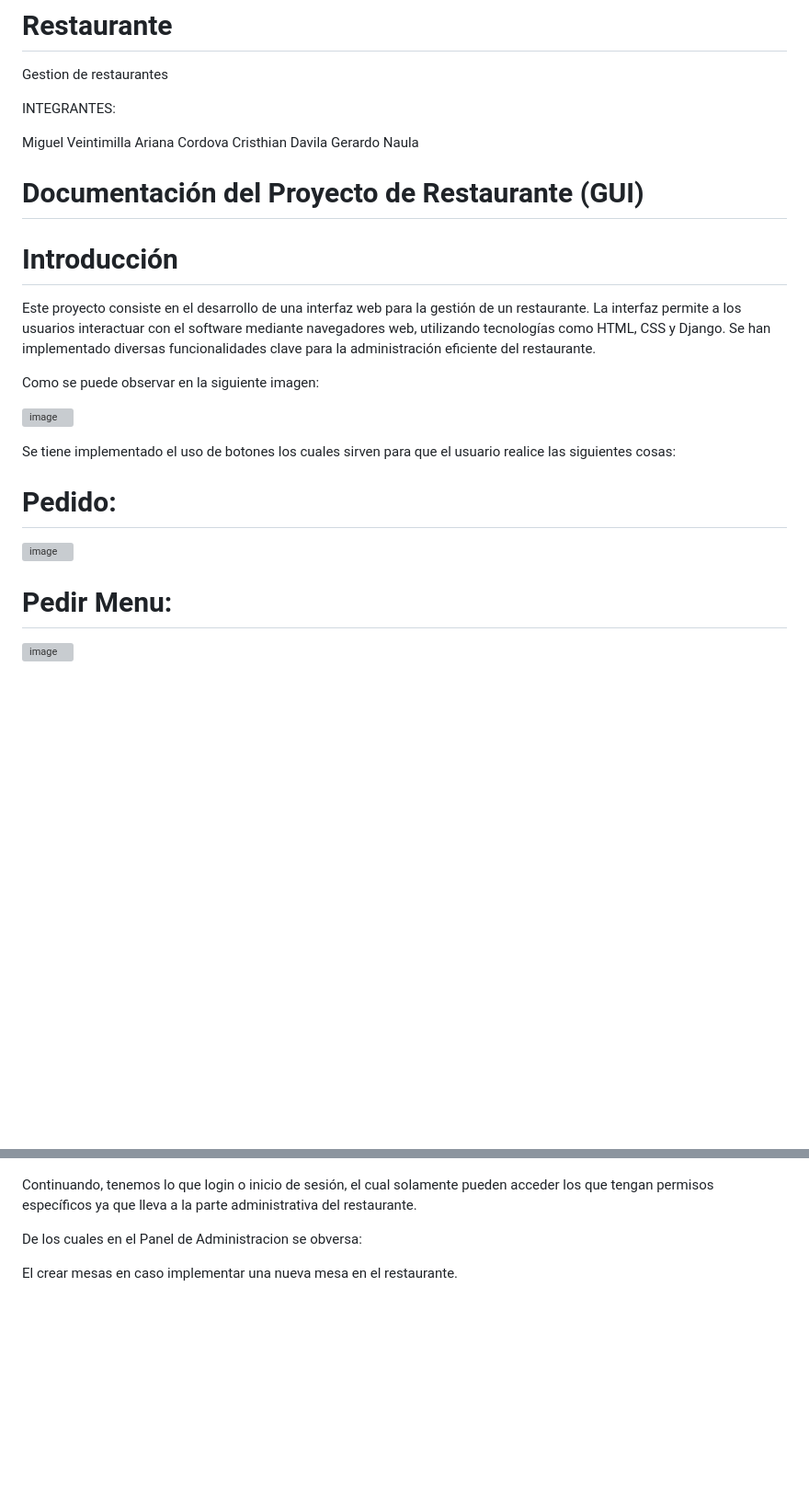
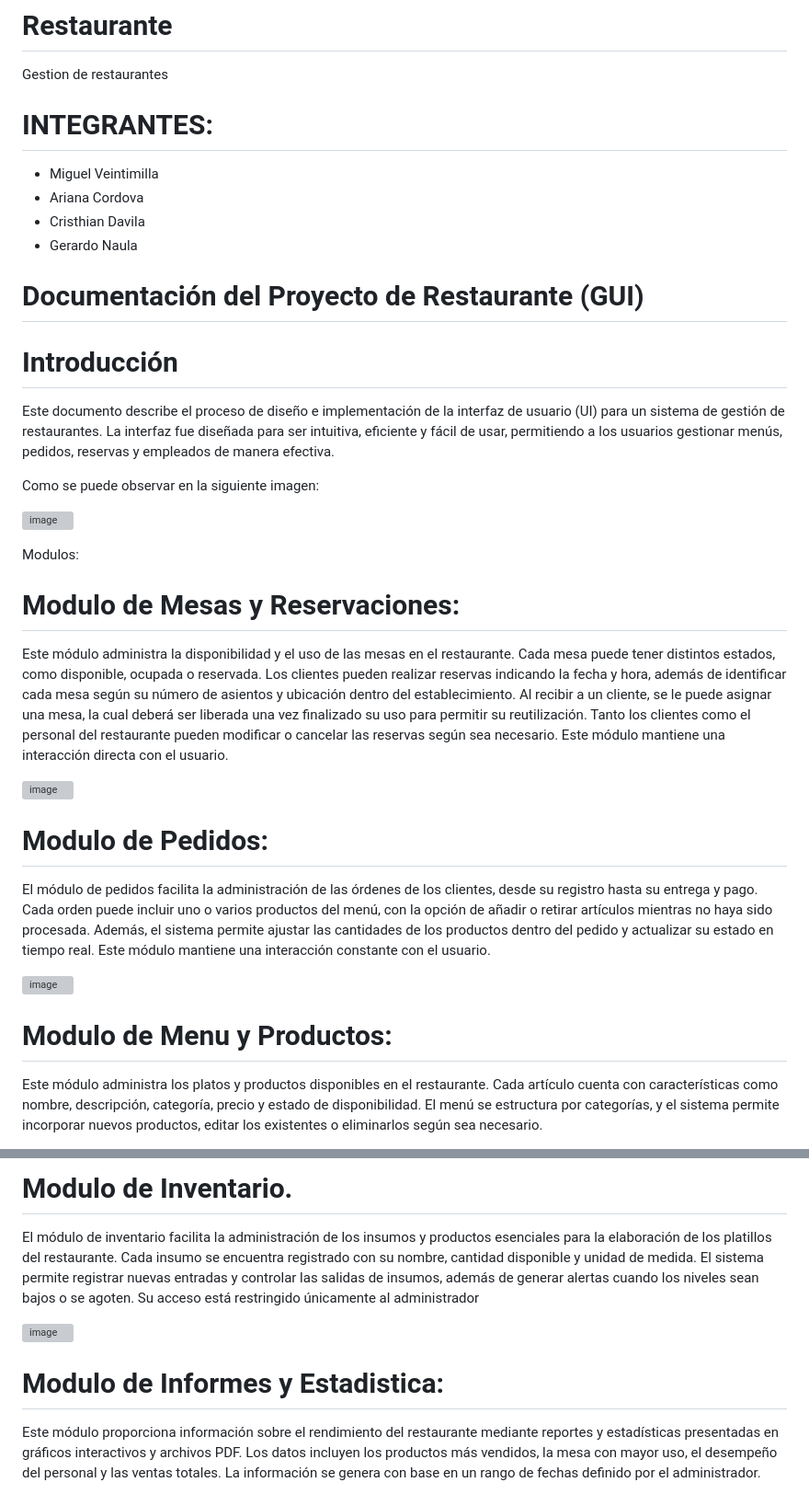
Before and after one commit to Gerardo006/Restaurante, a Markdown page: README.md, 2 parts joined by grey strips. Shown: that part at 92% size. Drawn GitHub-style; blank space fills up the shorter version; grey boxes are pictures that could not be loaded.

```diff
--- a/README.md
+++ b/README.md
@@ -1,37 +1,48 @@
 # Restaurante
 Gestion de restaurantes
 
-INTEGRANTES:
+# INTEGRANTES:
 
-Miguel Veintimilla
-Ariana Cordova
-Cristhian Davila
-Gerardo Naula
-
+* Miguel Veintimilla
+* Ariana Cordova
+* Cristhian Davila
+* Gerardo Naula
 
 
 # Documentación del Proyecto de Restaurante (GUI)
 
+
 # Introducción
 
-Este proyecto consiste en el desarrollo de una interfaz web para la gestión de un restaurante. La interfaz permite a los usuarios interactuar con el software mediante navegadores web, utilizando tecnologías como HTML, CSS y Django. Se han implementado diversas funcionalidades clave para la administración eficiente del restaurante.
+Este documento describe el proceso de diseño e implementación de la interfaz de usuario (UI) para un sistema de gestión de restaurantes. La interfaz fue diseñada para ser intuitiva, eficiente y fácil de usar, permitiendo a los usuarios gestionar menús, pedidos, reservas y empleados de manera efectiva.
 
 Como se puede observar en la siguiente imagen:
+
 
 ![image](https://github.com/user-attachments/assets/d348ee09-1257-4a91-923f-2888c2429647)
 
 
-Se tiene implementado el uso de botones los cuales sirven para que el usuario realice las siguientes cosas:
+Modulos:
 
 
-# Pedido:
+# Modulo de Mesas y Reservaciones:
 
-![image](https://github.com/user-attachments/assets/4be6293a-1960-4d7e-9fa0-9d36171227b3)
+Este módulo administra la disponibilidad y el uso de las mesas en el restaurante. Cada mesa puede tener distintos estados, como disponible, ocupada o reservada. Los clientes pueden realizar reservas indicando la fecha y hora, además de identificar cada mesa según su número de asientos y ubicación dentro del establecimiento. Al recibir a un cliente, se le puede asignar una mesa, la cual deberá ser liberada una vez finalizado su uso para permitir su reutilización. Tanto los clientes como el personal del restaurante pueden modificar o cancelar las reservas según sea necesario. Este módulo mantiene una interacción directa con el usuario.
+
+![image](https://github.com/user-attachments/assets/3441fb9b-dec0-465a-8b14-4b0c75635994)
+
+
+# Modulo de Pedidos:
+
+El módulo de pedidos facilita la administración de las órdenes de los clientes, desde su registro hasta su entrega y pago. Cada orden puede incluir uno o varios productos del menú, con la opción de añadir o retirar artículos mientras no haya sido procesada. Además, el sistema permite ajustar las cantidades de los productos dentro del pedido y actualizar su estado en tiempo real. Este módulo mantiene una interacción constante con el usuario.
+
+
+![image](https://github.com/user-attachments/assets/dccf55e2-80ea-4c86-bb74-302cb8bdffa0)
 
 
 
-# Pedir Menu:
+# Modulo de Menu y Productos:
 
-![image](https://github.com/user-attachments/assets/6ec7295d-624e-482b-9fc6-abcd35bc625e)
+Este módulo administra los platos y productos disponibles en el restaurante. Cada artículo cuenta con características como nombre, descripción, categoría, precio y estado de disponibilidad. El menú se estructura por categorías, y el sistema permite incorporar nuevos productos, editar los existentes o eliminarlos según sea necesario.
 
 
@@ -41,14 +50,16 @@ Se tiene implementado el uso de botones los cuales sirven para que el usuario re
 
 
+# Modulo de Inventario.
 
 
-Continuando, tenemos lo que login o inicio de sesión, el cual solamente pueden acceder los que tengan permisos específicos ya que lleva a la parte administrativa del restaurante.
+El módulo de inventario facilita la administración de los insumos y productos esenciales para la elaboración de los platillos del restaurante. Cada insumo se encuentra registrado con su nombre, cantidad disponible y unidad de medida. El sistema permite registrar nuevas entradas y controlar las salidas de insumos, además de generar alertas cuando los niveles sean bajos o se agoten. Su acceso está restringido únicamente al administrador
 
 
-
-De los cuales en el Panel de Administracion se obversa:
+![image](https://github.com/user-attachments/assets/e856f9c6-f77c-4fd4-aaf8-b1a1e0b63260)
 
 
-El crear mesas en caso implementar una nueva mesa en el restaurante.
+# Modulo de Informes y Estadistica:
+
+Este módulo proporciona información sobre el rendimiento del restaurante mediante reportes y estadísticas presentadas en gráficos interactivos y archivos PDF. Los datos incluyen los productos más vendidos, la mesa con mayor uso, el desempeño del personal y las ventas totales. La información se genera con base en un rango de fechas definido por el administrador.
 
 
```
Also changed, not shown: other parts of README.md (+7 -43 lines).
